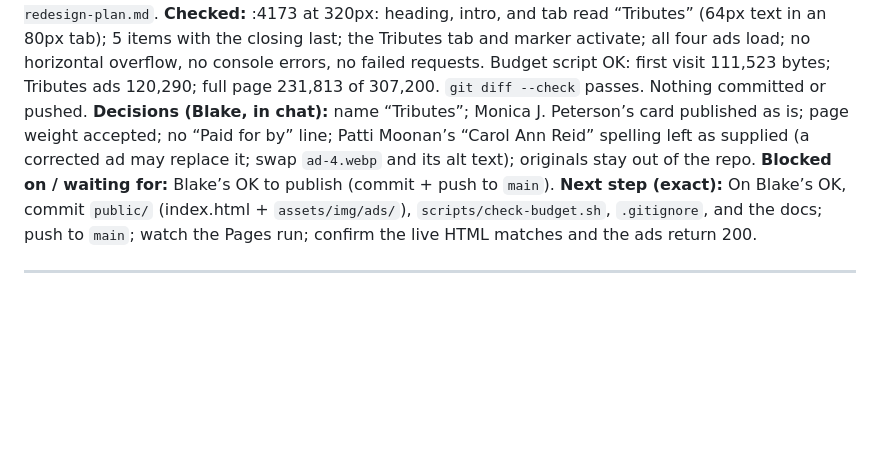
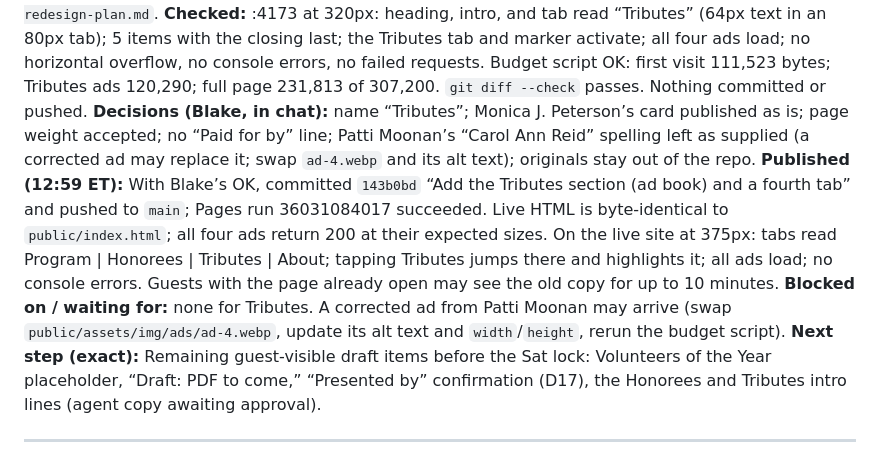
Before and after one commit to Blake32p/banquet-program-2026, a Markdown page: docs/WORKLOG.md, the part around the change. Rendered like a GitHub page; blank space fills up the shorter version.

Commit message:
Log the Tributes deploy
Co-Authored-By: Claude Opus 5.5 <noreply@anthropic.com>

```diff
--- a/docs/WORKLOG.md
+++ b/docs/WORKLOG.md
@@ -19,8 +19,9 @@
 **Did:** Renamed the section and third tab to **Tributes** (`id="tributes"`, `#tributes`, h2 “Tributes”). Intro: “Messages of congratulations from our friends and supporters. Tap one to see it full size.” (DRAFT COPY marker kept). Ad frames now use the card tint instead of white, so slow-loading ads don’t show as bright boxes. `scripts/check-budget.sh`: Tributes ads (`assets/img/ads/`) get a 45 KB per-ad cap and are reported separately from the 200 KB first-visit target; the full page must stay under the 300 KB hard cap. `.gitignore` now excludes `original-ad-images/`. Updated `AGENTS.md` (tab list, closing placement, ad budget, advertiser contact-detail exception, originals out of repo), D5, D15 (DECIDED: no “Paid for by”), D32 (ADOPTED), `docs/03-design-system.md`, `docs/01-project-brief.md`, and a pointer in `docs/06-redesign-plan.md`.
 **Checked:** :4173 at 320px: heading, intro, and tab read “Tributes” (64px text in an 80px tab); 5 items with the closing last; the Tributes tab and marker activate; all four ads load; no horizontal overflow, no console errors, no failed requests. Budget script OK: first visit 111,523 bytes; Tributes ads 120,290; full page 231,813 of 307,200. `git diff --check` passes. Nothing committed or pushed.
 **Decisions (Blake, in chat):** name “Tributes”; Monica J. Peterson’s card published as is; page weight accepted; no “Paid for by” line; Patti Moonan’s “Carol Ann Reid” spelling left as supplied (a corrected ad may replace it; swap `ad-4.webp` and its alt text); originals stay out of the repo.
-**Blocked on / waiting for:** Blake’s OK to publish (commit + push to `main`).
-**Next step (exact):** On Blake’s OK, commit `public/` (index.html + `assets/img/ads/`), `scripts/check-budget.sh`, `.gitignore`, and the docs; push to `main`; watch the Pages run; confirm the live HTML matches and the ads return 200.
+**Published (12:59 ET):** With Blake’s OK, committed `143b0bd` “Add the Tributes section (ad book) and a fourth tab” and pushed to `main`; Pages run 36031084017 succeeded. Live HTML is byte-identical to `public/index.html`; all four ads return 200 at their expected sizes. On the live site at 375px: tabs read Program | Honorees | Tributes | About; tapping Tributes jumps there and highlights it; all ads load; no console errors. Guests with the page already open may see the old copy for up to 10 minutes.
+**Blocked on / waiting for:** none for Tributes. A corrected ad from Patti Moonan may arrive (swap `public/assets/img/ads/ad-4.webp`, update its alt text and `width`/`height`, rerun the budget script).
+**Next step (exact):** Remaining guest-visible draft items before the Sat lock: Volunteers of the Year placeholder, “Draft: PDF to come,” “Presented by” confirmation (D17), the Honorees and Tributes intro lines (agent copy awaiting approval).
 
 ---
 
```
